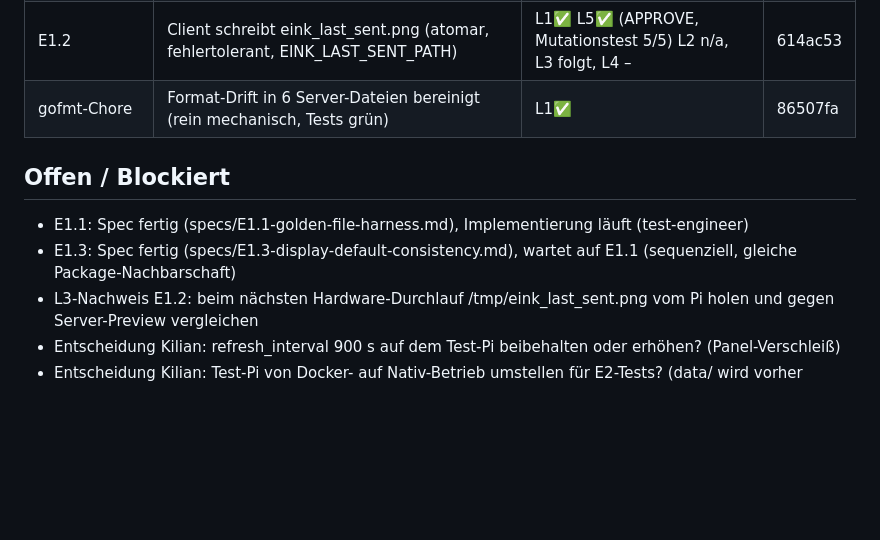
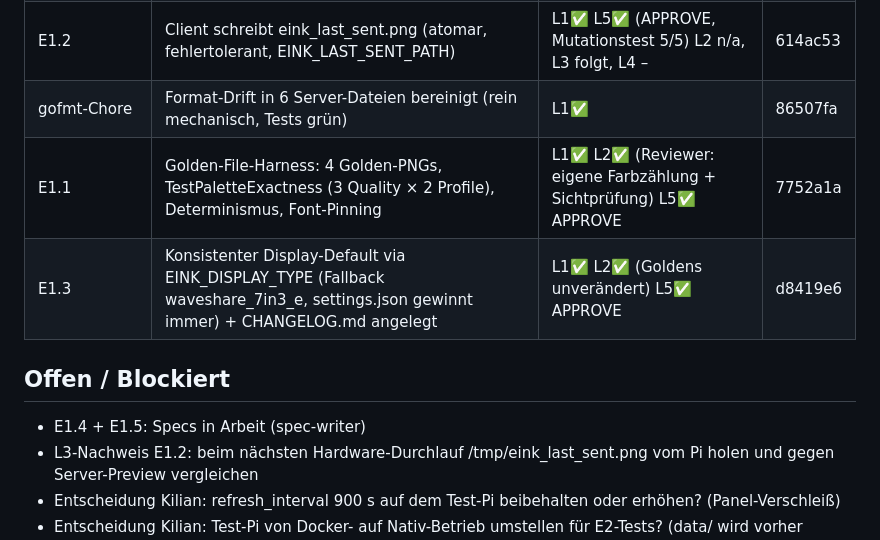
Before and after one commit to Kilian-Schwarz/E-INK-Picture, a Markdown page: PROGRESS.md, the part around the change. GitHub-like rendering; blank space fills up the shorter version.

Commit message:
chore(progress): log E1.1 and E1.3 completion
Co-Authored-By: Claude Fable 5 <noreply@anthropic.com>
Claude-Session: https://claude.ai/code/session_013nY5tmmJTfSRowKZQ28aBP

```diff
--- a/PROGRESS.md
+++ b/PROGRESS.md
@@ -41,11 +41,12 @@ Epic: E1 | Nächste Tasks: E1.1 (Golden Files) + E1.3 (Default-Konsistenz) — S
 | HW-Baseline | hardware-validator: Pi 3B + epd7in3e + Docker-Modus festgestellt, keine Kamera (L4 entfällt) | n/a (read-only) | — |
 | E1.2 | Client schreibt eink_last_sent.png (atomar, fehlertolerant, EINK_LAST_SENT_PATH) | L1✅ L5✅ (APPROVE, Mutationstest 5/5) L2 n/a, L3 folgt, L4 – | 614ac53 |
 | gofmt-Chore | Format-Drift in 6 Server-Dateien bereinigt (rein mechanisch, Tests grün) | L1✅ | 86507fa |
+| E1.1 | Golden-File-Harness: 4 Golden-PNGs, TestPaletteExactness (3 Quality × 2 Profile), Determinismus, Font-Pinning | L1✅ L2✅ (Reviewer: eigene Farbzählung + Sichtprüfung) L5✅ APPROVE | 7752a1a |
+| E1.3 | Konsistenter Display-Default via EINK_DISPLAY_TYPE (Fallback waveshare_7in3_e, settings.json gewinnt immer) + CHANGELOG.md angelegt | L1✅ L2✅ (Goldens unverändert) L5✅ APPROVE | d8419e6 |
 
 ## Offen / Blockiert
 
-- E1.1: Spec fertig (specs/E1.1-golden-file-harness.md), Implementierung läuft (test-engineer)
-- E1.3: Spec fertig (specs/E1.3-display-default-consistency.md), wartet auf E1.1 (sequenziell, gleiche Package-Nachbarschaft)
+- E1.4 + E1.5: Specs in Arbeit (spec-writer)
 - L3-Nachweis E1.2: beim nächsten Hardware-Durchlauf /tmp/eink_last_sent.png vom Pi holen und gegen Server-Preview vergleichen
 - Entscheidung Kilian: refresh_interval 900 s auf dem Test-Pi beibehalten oder erhöhen? (Panel-Verschleiß)
 - Entscheidung Kilian: Test-Pi von Docker- auf Nativ-Betrieb umstellen für E2-Tests? (data/ wird vorher gesichert)
```
